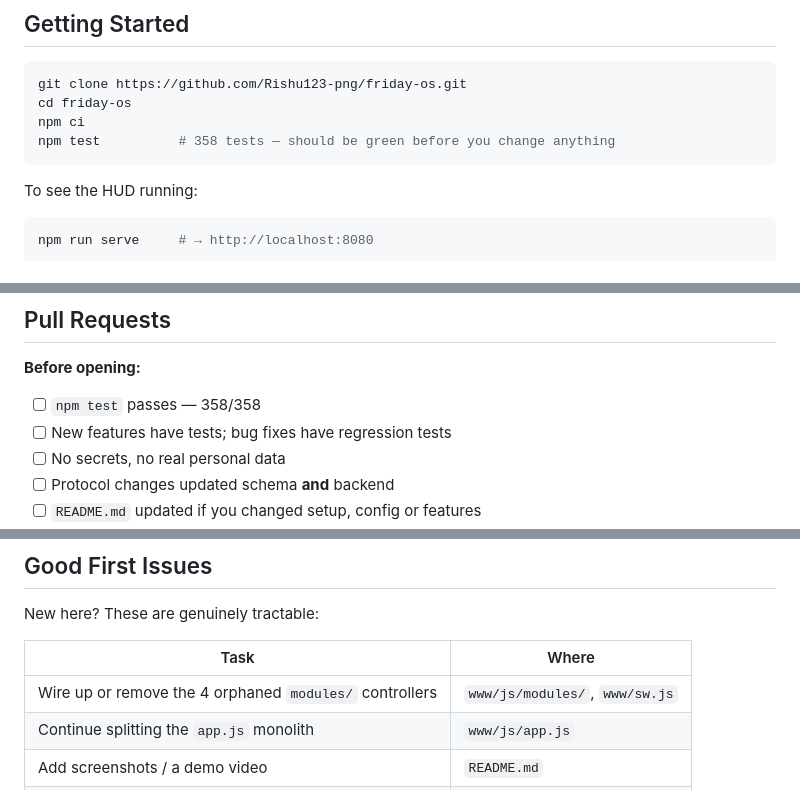
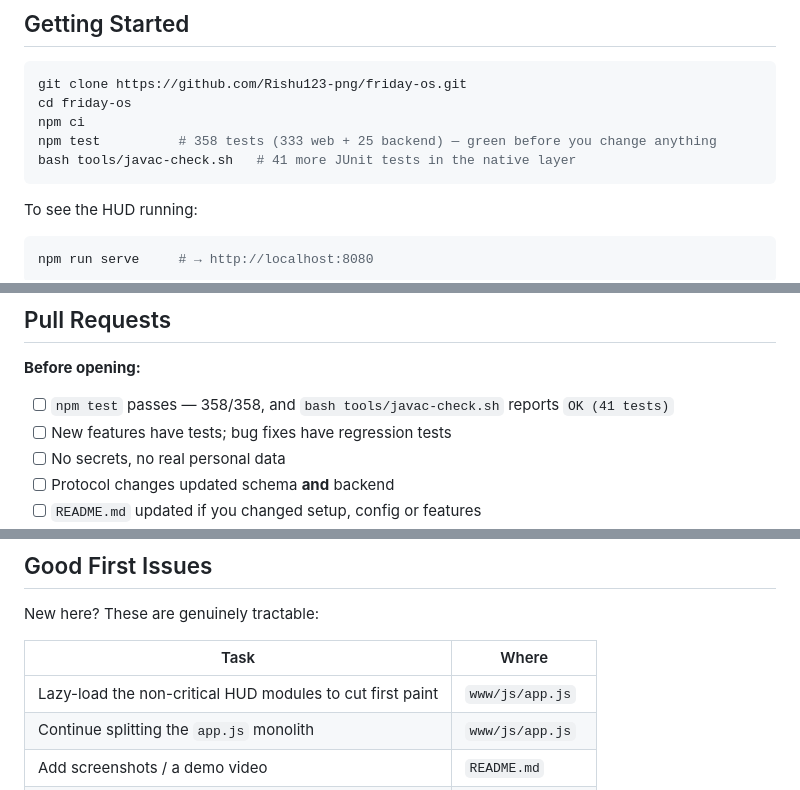
Before and after one commit to Rishu123-png/friday-os, a Markdown page: CONTRIBUTING.md, 3 parts joined by grey strips. GitHub-like rendering.

````diff
--- a/CONTRIBUTING.md
+++ b/CONTRIBUTING.md
@@ -10,7 +10,8 @@ Thanks for wanting to help. This is an ambitious one-person project and contribu
 git clone https://github.com/Rishu123-png/friday-os.git
 cd friday-os
 npm ci
-npm test          # 358 tests — should be green before you change anything
+npm test          # 358 tests (333 web + 25 backend) — green before you change anything
+bash tools/javac-check.sh   # 41 more JUnit tests in the native layer
 ```
 
 To see the HUD running:
@@ -124,7 +125,7 @@ Explain **why** in the body when the reason isn't obvious.
 ## Pull Requests
 
 **Before opening:**
-- [ ] `npm test` passes — 358/358
+- [ ] `npm test` passes — 358/358, and `bash tools/javac-check.sh` reports `OK (41 tests)`
 - [ ] New features have tests; bug fixes have regression tests
 - [ ] No secrets, no real personal data
 - [ ] Protocol changes updated schema **and** backend
@@ -147,7 +148,7 @@ New here? These are genuinely tractable:
 
 | Task | Where |
 |---|---|
-| Wire up or remove the 4 orphaned `modules/` controllers | `www/js/modules/`, `www/sw.js` |
+| Lazy-load the non-critical HUD modules to cut first paint | `www/js/app.js` |
 | Continue splitting the `app.js` monolith | `www/js/app.js` |
 | Add screenshots / a demo video | `README.md` |
 | Improve i18n coverage | `www/js/i18n.js` |
````
